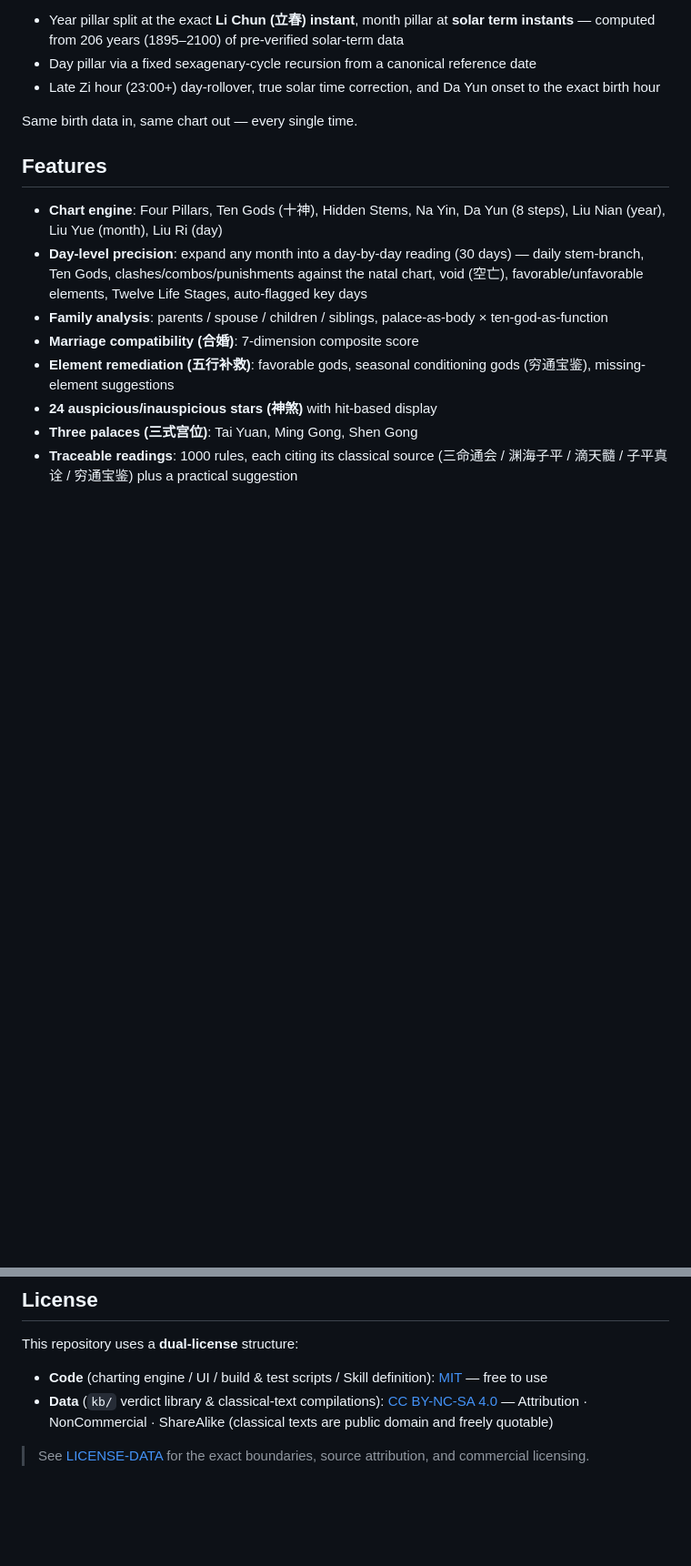
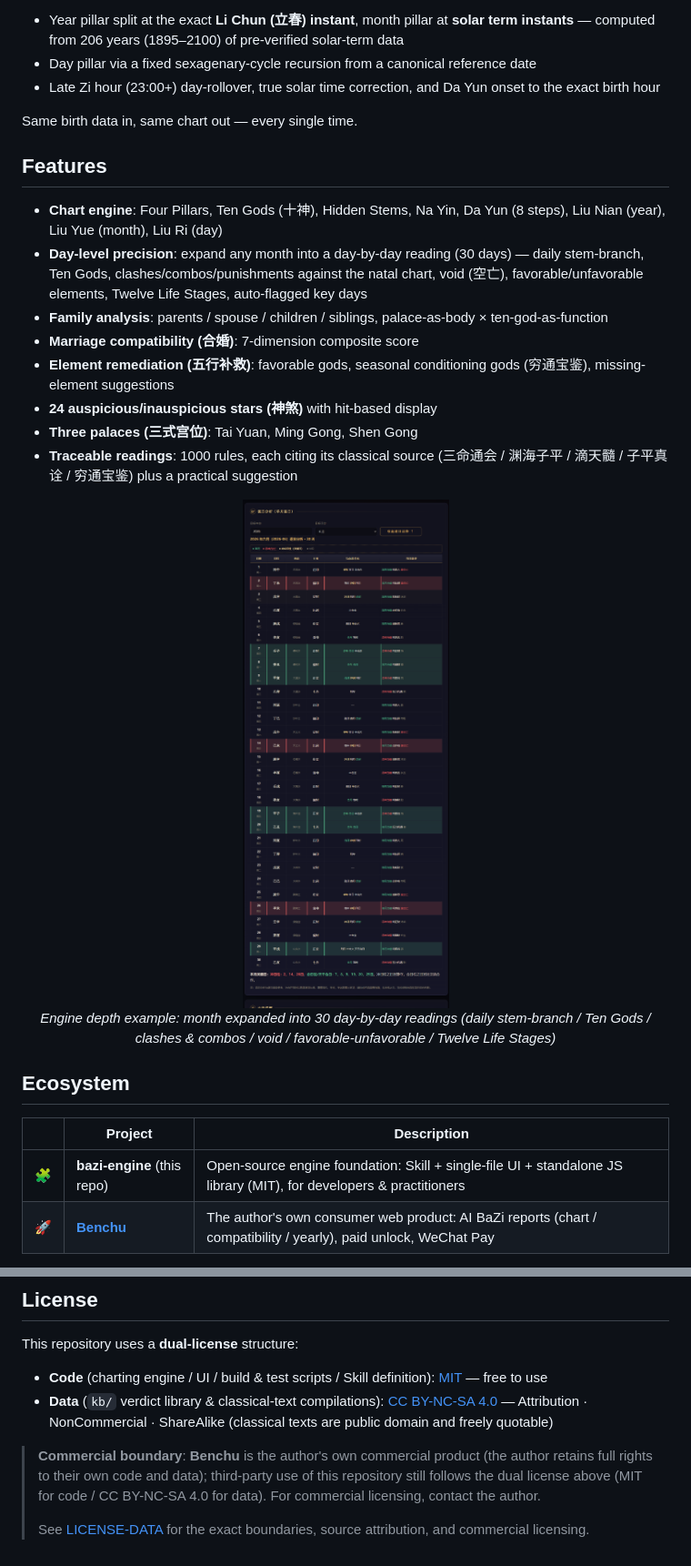
Before and after one commit to ruanxiaoer888/bazi-engine, a Markdown page: README.en.md, 2 parts joined by grey strips. Shown: that part at 91% size. GitHub-like rendering; blank space fills up the shorter version.

```diff
--- a/README.en.md
+++ b/README.en.md
@@ -25,3 +31,17 @@ Same birth data in, same chart out — every single time.
 - **24 auspicious/inauspicious stars (神煞)** with hit-based display
 - **Three palaces (三式宫位)**: Tai Yuan, Ming Gong, Shen Gong
 - **Traceable readings**: 1000 rules, each citing its classical source (三命通会 / 渊海子平 / 滴天髓 / 子平真诠 / 穷通宝鉴) plus a practical suggestion
+
+<p align="center">
+  <img src="assets/screenshots/final/02_liuri.png" alt="bazi-engine · day-level analysis" width="520"/>
+  <br/>
+  <em>Engine depth example: month expanded into 30 day-by-day readings (daily stem-branch / Ten Gods / clashes & combos / void / favorable-unfavorable / Twelve Life Stages)</em>
+</p>
+
+## Ecosystem
+
+| | Project | Description |
+|---|---|---|
+| 🧩 | **bazi-engine** (this repo) | Open-source engine foundation: Skill + single-file UI + standalone JS library (MIT), for developers & practitioners |
+| 🚀 | **[Benchu](https://benchu.xiaoerpro.com/)** | The author's own consumer web product: AI BaZi reports (chart / compatibility / yearly), paid unlock, WeChat Pay |
+
@@ -81,4 +114,6 @@ This repository uses a **dual-license** structure:
 - **Code** (charting engine / UI / build & test scripts / Skill definition): [MIT](LICENSE) — free to use
 - **Data** (`kb/` verdict library & classical-text compilations): [CC BY-NC-SA 4.0](LICENSE-DATA) — Attribution · NonCommercial · ShareAlike (classical texts are public domain and freely quotable)
 
+> **Commercial boundary**: **Benchu** is the author's own commercial product (the author retains full rights to their own code and data); third-party use of this repository still follows the dual license above (MIT for code / CC BY-NC-SA 4.0 for data). For commercial licensing, contact the author.
+>
 > See [LICENSE-DATA](LICENSE-DATA) for the exact boundaries, source attribution, and commercial licensing.
```
Also changed, not shown: other parts of README.en.md (+19 -0 lines), README.md (+35 -0 lines), assets/screenshots/benchu/hehun.png (added), assets/screenshots/benchu/paipan.png (added), assets/screenshots/benchu/year.png (added), 1 other file.
